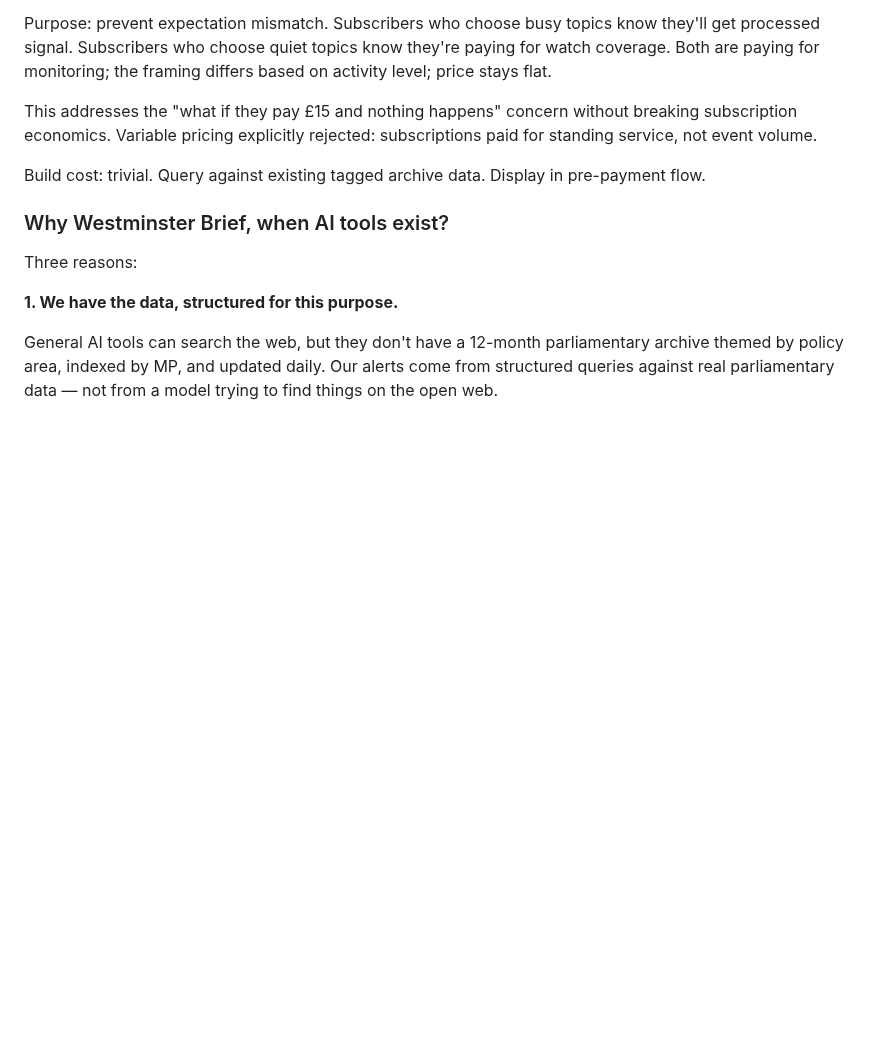
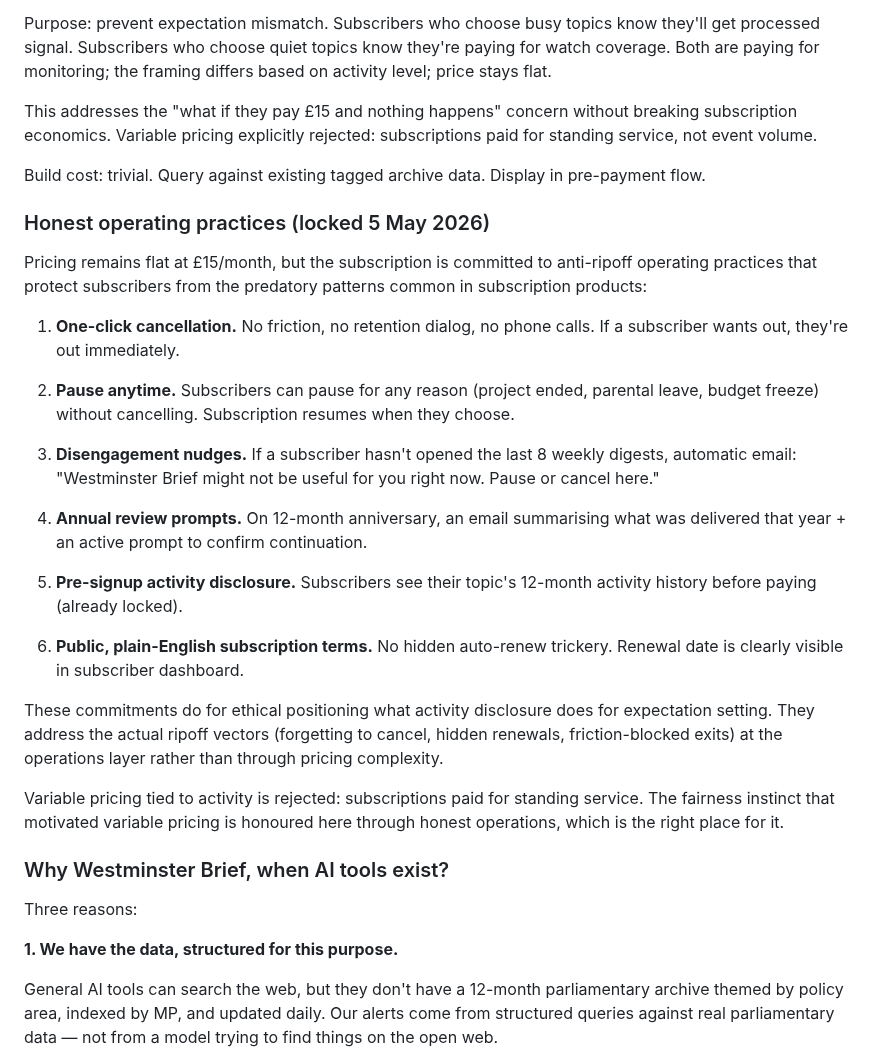
Before and after one commit to markyf801/Westminsterbrief, a Markdown page: docs/phase2-stakeholder-briefing-pack.md, the part around the change. Drawn GitHub-style; blank space fills up the shorter version.

Commit message:
Add honest operating practices commitments (locked 5 May 2026)
Co-Authored-By: Claude Sonnet 4.6 <noreply@anthropic.com>

```diff
--- a/docs/phase2-stakeholder-briefing-pack.md
+++ b/docs/phase2-stakeholder-briefing-pack.md
@@ -921,6 +921,43 @@ event volume.
 Build cost: trivial. Query against existing tagged archive data.
 Display in pre-payment flow.
 
+### Honest operating practices (locked 5 May 2026)
+
+Pricing remains flat at £15/month, but the subscription is committed
+to anti-ripoff operating practices that protect subscribers from
+the predatory patterns common in subscription products:
+
+1. **One-click cancellation.** No friction, no retention dialog, no
+   phone calls. If a subscriber wants out, they're out immediately.
+
+2. **Pause anytime.** Subscribers can pause for any reason (project
+   ended, parental leave, budget freeze) without cancelling.
+   Subscription resumes when they choose.
+
+3. **Disengagement nudges.** If a subscriber hasn't opened the last
+   8 weekly digests, automatic email: "Westminster Brief might not
+   be useful for you right now. Pause or cancel here."
+
+4. **Annual review prompts.** On 12-month anniversary, an email
+   summarising what was delivered that year + an active prompt to
+   confirm continuation.
+
+5. **Pre-signup activity disclosure.** Subscribers see their topic's
+   12-month activity history before paying (already locked).
+
+6. **Public, plain-English subscription terms.** No hidden auto-renew
+   trickery. Renewal date is clearly visible in subscriber dashboard.
+
+These commitments do for ethical positioning what activity disclosure
+does for expectation setting. They address the actual ripoff vectors
+(forgetting to cancel, hidden renewals, friction-blocked exits) at
+the operations layer rather than through pricing complexity.
+
+Variable pricing tied to activity is rejected: subscriptions paid
+for standing service. The fairness instinct that motivated variable
+pricing is honoured here through honest operations, which is the
+right place for it.
+
 ### Why Westminster Brief, when AI tools exist?
 
 Three reasons:
```
